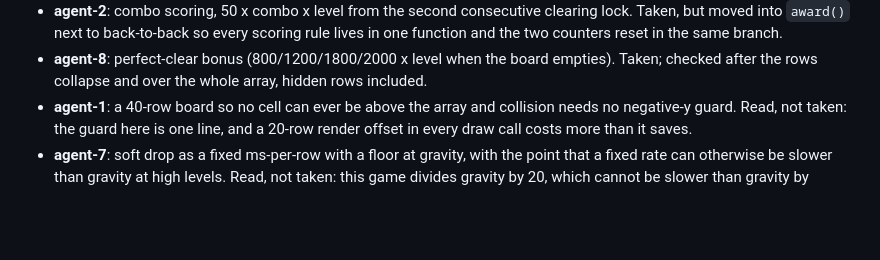
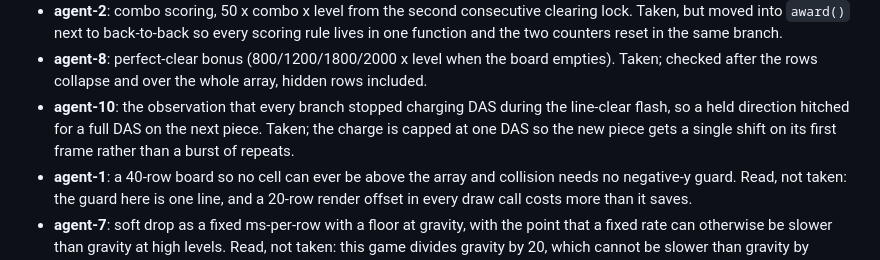
Before and after one commit to notactuallytreyanastasio/tetris-arena, a Markdown page: README.md, the part around the change. Rendered like a GitHub page; blank space fills up the shorter version.

Commit message:
README: credit agent-10 for the DAS-through-flash fix
Co-Authored-By: Claude Fable 5.1 <noreply@anthropic.com>

```diff
--- a/README.md
+++ b/README.md
@@ -88,6 +88,10 @@ first minute, so the interesting differences were smaller.
 - **agent-8**: perfect-clear bonus (800/1200/1800/2000 x level when the
   board empties). Taken; checked after the rows collapse and over the whole
   array, hidden rows included.
+- **agent-10**: the observation that every branch stopped charging DAS
+  during the line-clear flash, so a held direction hitched for a full DAS on
+  the next piece. Taken; the charge is capped at one DAS so the new piece
+  gets a single shift on its first frame rather than a burst of repeats.
 - **agent-1**: a 40-row board so no cell can ever be above the array and
   collision needs no negative-y guard. Read, not taken: the guard here is one
   line, and a 20-row render offset in every draw call costs more than it
```
